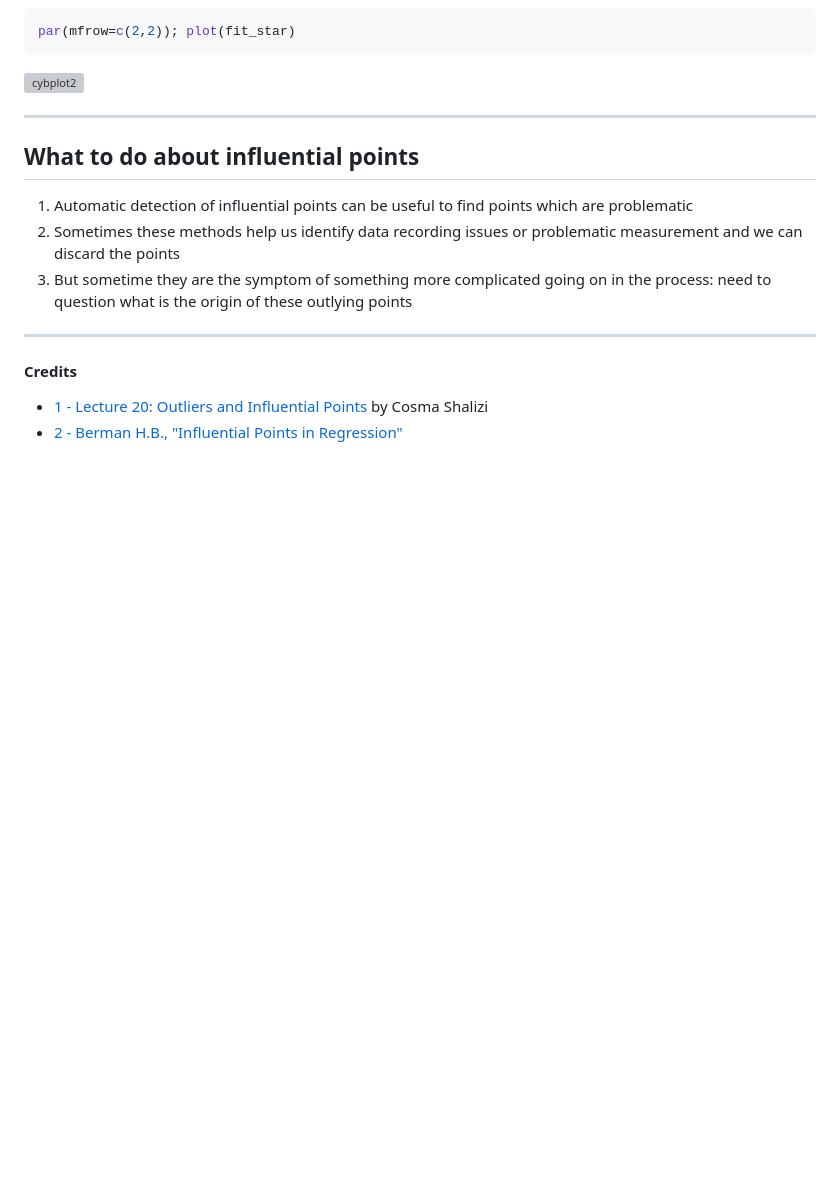
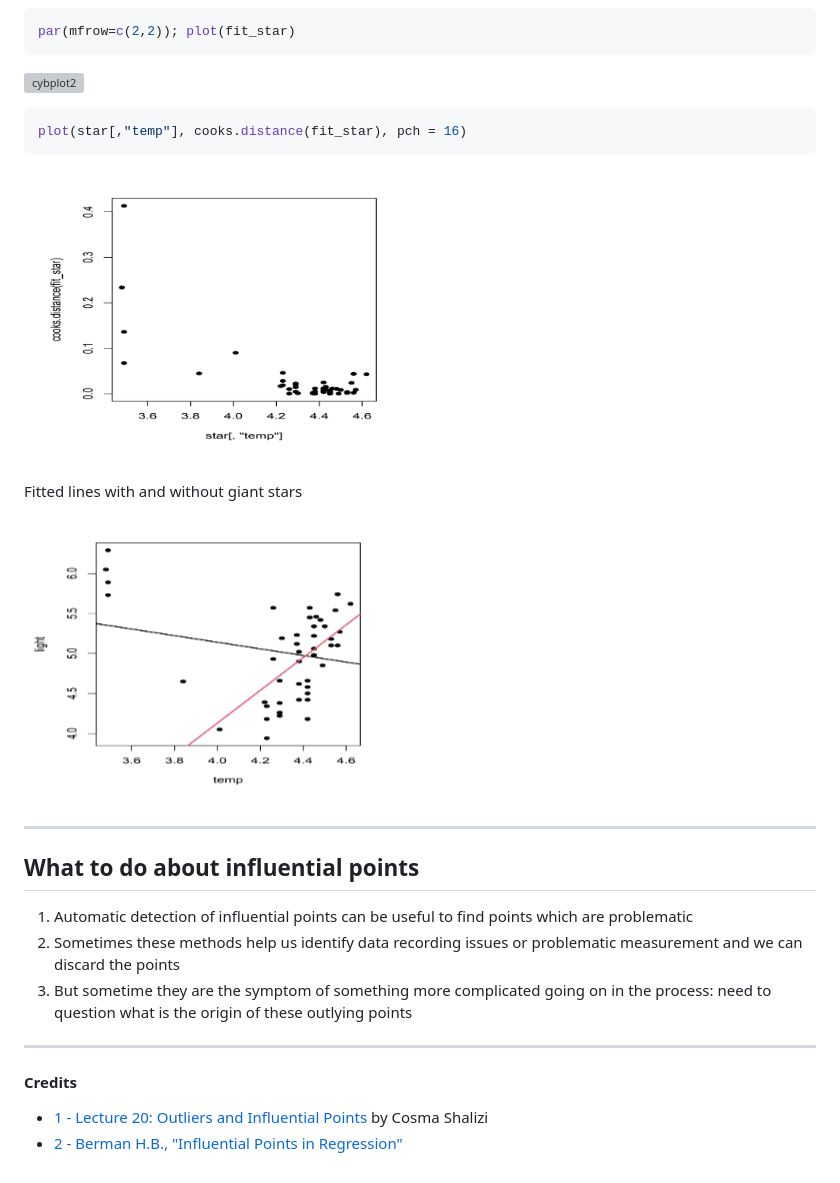
Before and after one commit to PayThePizzo/Predictive-Analysis-Notes, a Markdown page: Theory/9 - INFLUENCE.md, the part around the change. Rendered like a GitHub page; pictures changed too: resources/cybplot3.png (added), resources/cybplot4.png (added); blank space fills up the shorter version; grey boxes are pictures that could not be loaded.

````diff
--- a/Theory/9 - INFLUENCE.md
+++ b/Theory/9 - INFLUENCE.md
@@ -27,6 +27,16 @@ par(mfrow=c(2,2)); plot(fit_star)
 
 ![cybplot2](https://github.com/PayThePizzo/Predictive-Analysis-Notes/blob/main/resources/cybplot2.png?raw=TRUE)
 
+```r
+plot(star[,"temp"], cooks.distance(fit_star), pch = 16)
+```
+
+![cybplot3](https://github.com/PayThePizzo/Predictive-Analysis-Notes/blob/main/resources/cybplot3.png?raw=TRUE)
+
+Fitted lines with and without giant stars
+
+![cybplot4](https://github.com/PayThePizzo/Predictive-Analysis-Notes/blob/main/resources/cybplot4.png?raw=TRUE)
+
 ---
 
 ## What to do about influential points
````
